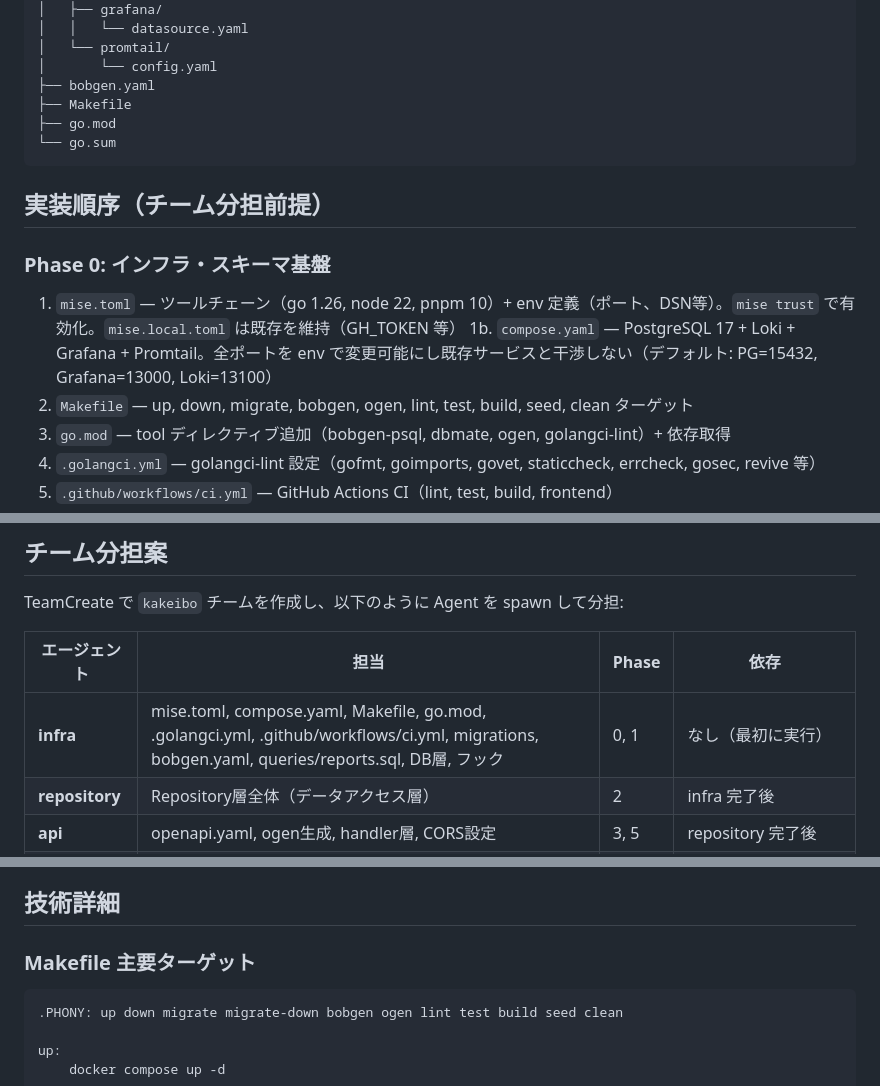
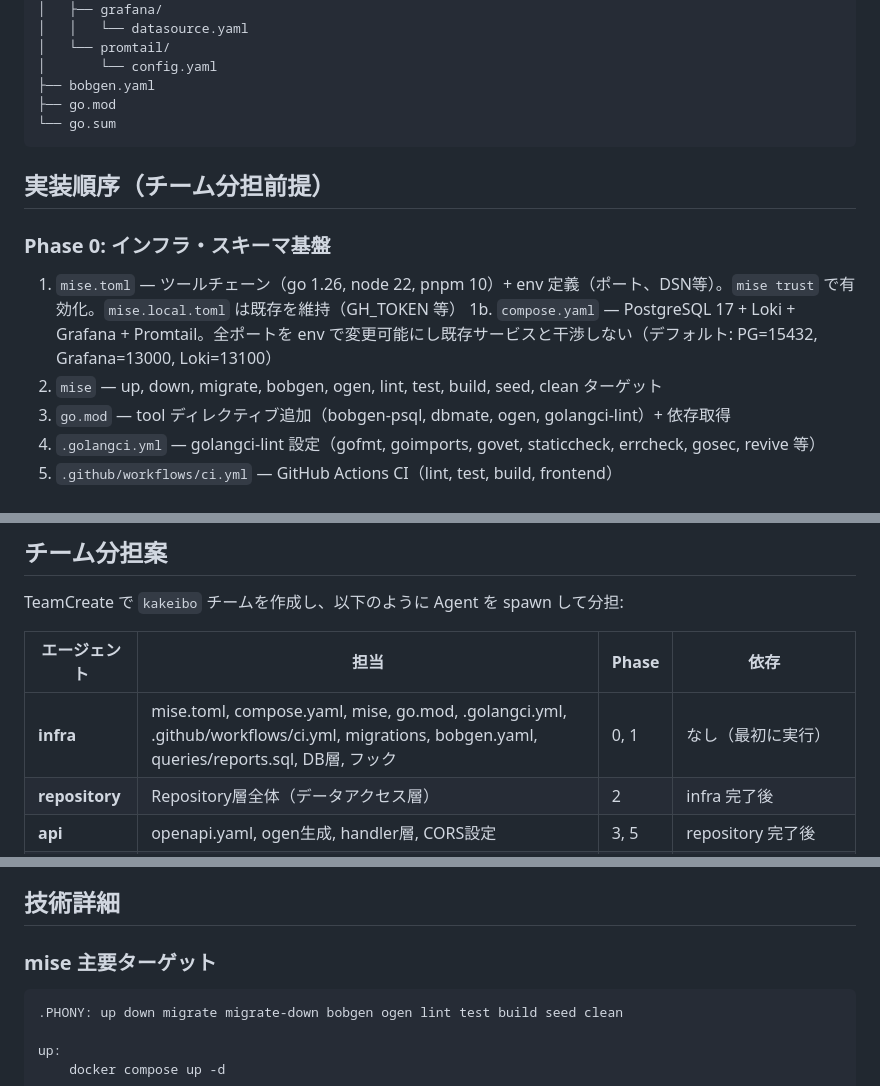
Before and after one commit to o-ga09/vite-8-sample-app, a Markdown page: docs/plan.md, 3 parts joined by grey strips. Drawn GitHub-style.

Commit message:
✨ docs: Makefileをmiseに置き換え、インフラ構成を更新

````diff
--- a/docs/plan.md
+++ b/docs/plan.md
@@ -219,7 +219,6 @@ pnpm workspace でモノレポ構成。ルートに Go バックエンド、`web
 │   └── promtail/
 │       └── config.yaml
 ├── bobgen.yaml
-├── Makefile
 ├── go.mod
 └── go.sum
 ```
@@ -229,7 +228,7 @@ pnpm workspace でモノレポ構成。ルートに Go バックエンド、`web
 ### Phase 0: インフラ・スキーマ基盤
 1. `mise.toml` — ツールチェーン（go 1.26, node 22, pnpm 10）+ env 定義（ポート、DSN等）。`mise trust` で有効化。`mise.local.toml` は既存を維持（GH_TOKEN 等）
 1b. `compose.yaml` — PostgreSQL 17 + Loki + Grafana + Promtail。全ポートを env で変更可能にし既存サービスと干渉しない（デフォルト: PG=15432, Grafana=13000, Loki=13100）
-2. `Makefile` — up, down, migrate, bobgen, ogen, lint, test, build, seed, clean ターゲット
+2. `mise` — up, down, migrate, bobgen, ogen, lint, test, build, seed, clean ターゲット
 3. `go.mod` — tool ディレクティブ追加（bobgen-psql, dbmate, ogen, golangci-lint）+ 依存取得
 4. `.golangci.yml` — golangci-lint 設定（gofmt, goimports, govet, staticcheck, errcheck, gosec, revive 等）
 5. `.github/workflows/ci.yml` — GitHub Actions CI（lint, test, build, frontend）
@@ -318,7 +317,7 @@ TeamCreate で `kakeibo` チームを作成し、以下のように Agent を sp
 
 | エージェント | 担当 | Phase | 依存 |
 |---|---|---|---|
-| **infra** | mise.toml, compose.yaml, Makefile, go.mod, .golangci.yml, .github/workflows/ci.yml, migrations, bobgen.yaml, queries/reports.sql, DB層, フック | 0, 1 | なし（最初に実行） |
+| **infra** | mise.toml, compose.yaml, mise, go.mod, .golangci.yml, .github/workflows/ci.yml, migrations, bobgen.yaml, queries/reports.sql, DB層, フック | 0, 1 | なし（最初に実行） |
 | **repository** | Repository層全体（データアクセス層） | 2 | infra 完了後 |
 | **api** | openapi.yaml, ogen生成, handler層, CORS設定 | 3, 5 | repository 完了後 |
 | **service** | Service層全体（ビジネスロジック、トランザクション管理）、cmd/server, cmd/seed | 4, 6 | repository 完了後（api と並行可） |
@@ -334,8 +333,8 @@ infra → repository → (api, service 並行) → server wiring
 
 ## 技術詳細
 
-### Makefile 主要ターゲット
-```makefile
+### mise 主要ターゲット
+```mise
 .PHONY: up down migrate migrate-down bobgen ogen lint test build seed clean
 
 up:
````
